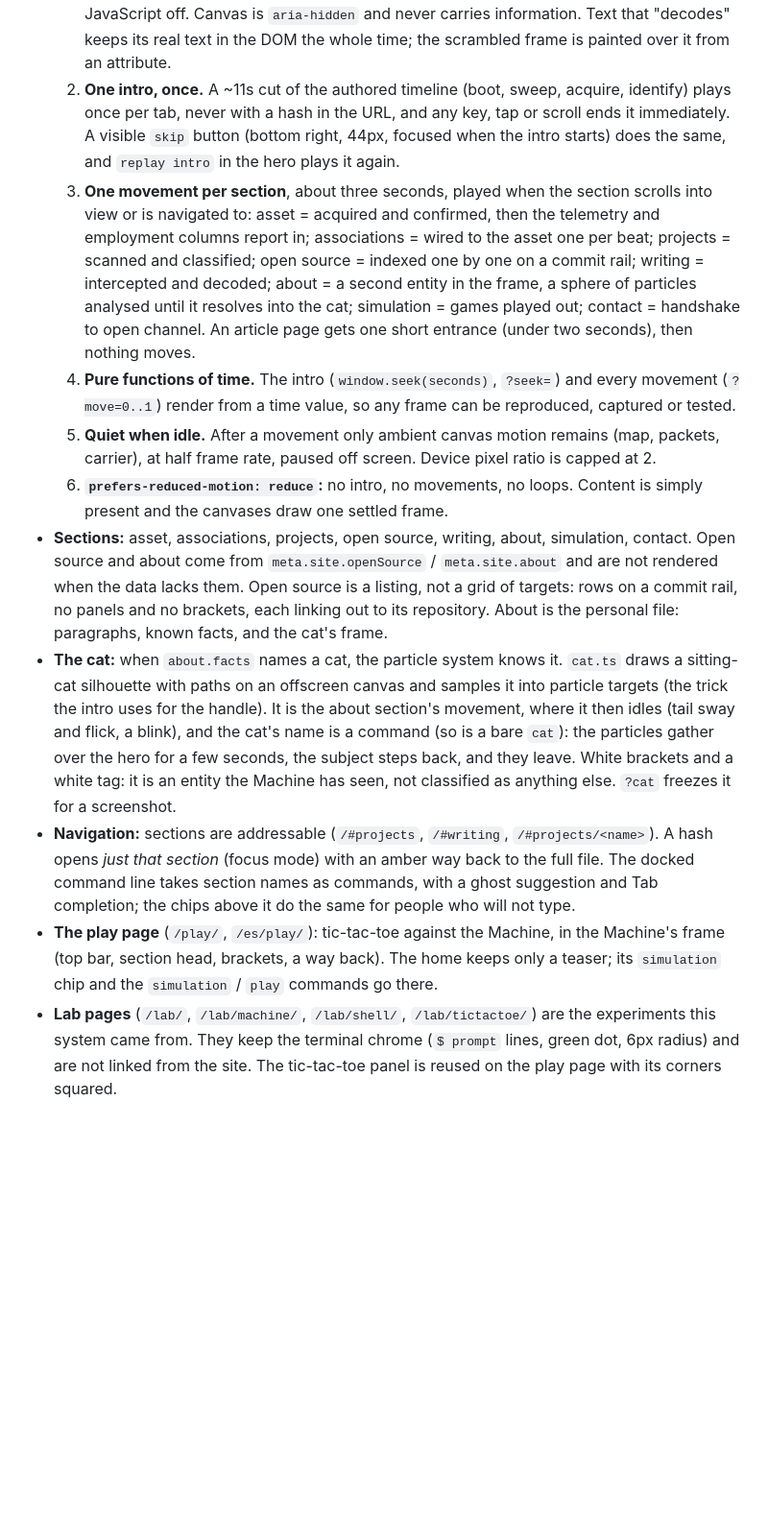
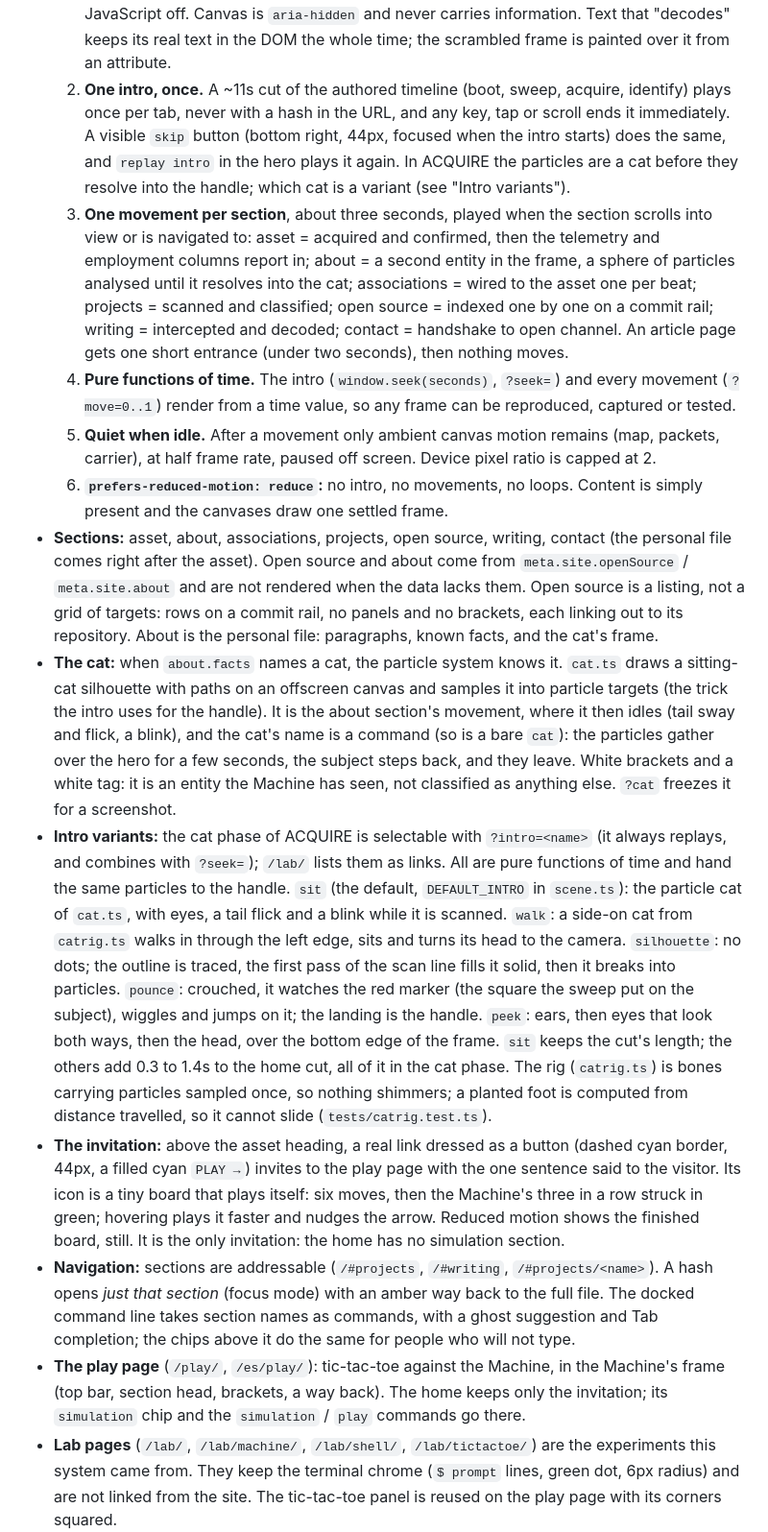
Before and after one commit to jhosdev/jhosdev-landing-v1, a Markdown page: DESIGN.md, the part around one of its changes. Shown at 96% size. Rendered like a GitHub page; blank space fills up the shorter version.

Commit message:
docs: intro variants, the invitation and the new section order
Co-Authored-By: Claude Opus 5.5 <noreply@anthropic.com>
Claude-Session: https://claude.ai/code/session_01V7eRjpAvzFDR9d3ErDVdfQ

```diff
--- a/DESIGN.md
+++ b/DESIGN.md
@@ -30,15 +30,17 @@ The home page and the article pages. The lab pages (`/lab/*`) keep the older ter
 - **Grammar of a section:** index tag + title + hairline + a short readout on the right, one sentence in sans under it, then the content. New sections reuse this (`SectionHead.astro`) and the bracket/tag primitives (`.mc-lock`, `.mc-tag`).
 - **Motion:** this is a motion site now, with JavaScript and canvas. The rules that keep it honest:
   1. **Content first.** Every section is server-rendered semantic HTML that reads correctly with JavaScript off. Canvas is `aria-hidden` and never carries information. Text that "decodes" keeps its real text in the DOM the whole time; the scrambled frame is painted over it from an attribute.
-  2. **One intro, once.** A ~11s cut of the authored timeline (boot, sweep, acquire, identify) plays once per tab, never with a hash in the URL, and any key, tap or scroll ends it immediately. A visible `skip` button (bottom right, 44px, focused when the intro starts) does the same, and `replay intro` in the hero plays it again.
-  3. **One movement per section**, about three seconds, played when the section scrolls into view or is navigated to: asset = acquired and confirmed, then the telemetry and employment columns report in; associations = wired to the asset one per beat; projects = scanned and classified; open source = indexed one by one on a commit rail; writing = intercepted and decoded; about = a second entity in the frame, a sphere of particles analysed until it resolves into the cat; simulation = games played out; contact = handshake to open channel. An article page gets one short entrance (under two seconds), then nothing moves.
+  2. **One intro, once.** A ~11s cut of the authored timeline (boot, sweep, acquire, identify) plays once per tab, never with a hash in the URL, and any key, tap or scroll ends it immediately. A visible `skip` button (bottom right, 44px, focused when the intro starts) does the same, and `replay intro` in the hero plays it again. In ACQUIRE the particles are a cat before they resolve into the handle; which cat is a variant (see "Intro variants").
+  3. **One movement per section**, about three seconds, played when the section scrolls into view or is navigated to: asset = acquired and confirmed, then the telemetry and employment columns report in; about = a second entity in the frame, a sphere of particles analysed until it resolves into the cat; associations = wired to the asset one per beat; projects = scanned and classified; open source = indexed one by one on a commit rail; writing = intercepted and decoded; contact = handshake to open channel. An article page gets one short entrance (under two seconds), then nothing moves.
   4. **Pure functions of time.** The intro (`window.seek(seconds)`, `?seek=`) and every movement (`?move=0..1`) render from a time value, so any frame can be reproduced, captured or tested.
   5. **Quiet when idle.** After a movement only ambient canvas motion remains (map, packets, carrier), at half frame rate, paused off screen. Device pixel ratio is capped at 2.
   6. **`prefers-reduced-motion: reduce`:** no intro, no movements, no loops. Content is simply present and the canvases draw one settled frame.
-- **Sections:** asset, associations, projects, open source, writing, about, simulation, contact. Open source and about come from `meta.site.openSource` / `meta.site.about` and are not rendered when the data lacks them. Open source is a listing, not a grid of targets: rows on a commit rail, no panels and no brackets, each linking out to its repository. About is the personal file: paragraphs, known facts, and the cat's frame.
+- **Sections:** asset, about, associations, projects, open source, writing, contact (the personal file comes right after the asset). Open source and about come from `meta.site.openSource` / `meta.site.about` and are not rendered when the data lacks them. Open source is a listing, not a grid of targets: rows on a commit rail, no panels and no brackets, each linking out to its repository. About is the personal file: paragraphs, known facts, and the cat's frame.
 - **The cat:** when `about.facts` names a cat, the particle system knows it. `cat.ts` draws a sitting-cat silhouette with paths on an offscreen canvas and samples it into particle targets (the trick the intro uses for the handle). It is the about section's movement, where it then idles (tail sway and flick, a blink), and the cat's name is a command (so is a bare `cat`): the particles gather over the hero for a few seconds, the subject steps back, and they leave. White brackets and a white tag: it is an entity the Machine has seen, not classified as anything else. `?cat` freezes it for a screenshot.
+- **Intro variants:** the cat phase of ACQUIRE is selectable with `?intro=<name>` (it always replays, and combines with `?seek=`); `/lab/` lists them as links. All are pure functions of time and hand the same particles to the handle. `sit` (the default, `DEFAULT_INTRO` in `scene.ts`): the particle cat of `cat.ts`, with eyes, a tail flick and a blink while it is scanned. `walk`: a side-on cat from `catrig.ts` walks in through the left edge, sits and turns its head to the camera. `silhouette`: no dots; the outline is traced, the first pass of the scan line fills it solid, then it breaks into particles. `pounce`: crouched, it watches the red marker (the square the sweep put on the subject), wiggles and jumps on it; the landing is the handle. `peek`: ears, then eyes that look both ways, then the head, over the bottom edge of the frame. `sit` keeps the cut's length; the others add 0.3 to 1.4s to the home cut, all of it in the cat phase. The rig (`catrig.ts`) is bones carrying particles sampled once, so nothing shimmers; a planted foot is computed from distance travelled, so it cannot slide (`tests/catrig.test.ts`).
+- **The invitation:** above the asset heading, a real link dressed as a button (dashed cyan border, 44px, a filled cyan `PLAY →`) invites to the play page with the one sentence said to the visitor. Its icon is a tiny board that plays itself: six moves, then the Machine's three in a row struck in green; hovering plays it faster and nudges the arrow. Reduced motion shows the finished board, still. It is the only invitation: the home has no simulation section.
 - **Navigation:** sections are addressable (`/#projects`, `/#writing`, `/#projects/<name>`). A hash opens *just that section* (focus mode) with an amber way back to the full file. The docked command line takes section names as commands, with a ghost suggestion and Tab completion; the chips above it do the same for people who will not type.
-- **The play page** (`/play/`, `/es/play/`): tic-tac-toe against the Machine, in the Machine's frame (top bar, section head, brackets, a way back). The home keeps only a teaser; its `simulation` chip and the `simulation` / `play` commands go there.
+- **The play page** (`/play/`, `/es/play/`): tic-tac-toe against the Machine, in the Machine's frame (top bar, section head, brackets, a way back). The home keeps only the invitation; its `simulation` chip and the `simulation` / `play` commands go there.
 - **Lab pages** (`/lab/`, `/lab/machine/`, `/lab/shell/`, `/lab/tictactoe/`) are the experiments this system came from. They keep the terminal chrome (`$ prompt` lines, green dot, 6px radius) and are not linked from the site. The tic-tac-toe panel is reused on the play page with its corners squared.
 
 ## Briefing a design agent
```
Also changed, not shown: other parts of DESIGN.md (+1 -1 lines), CLAUDE.md (+4 -3 lines).
